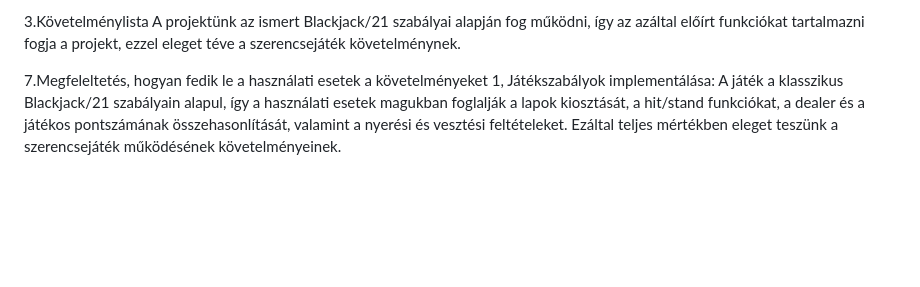
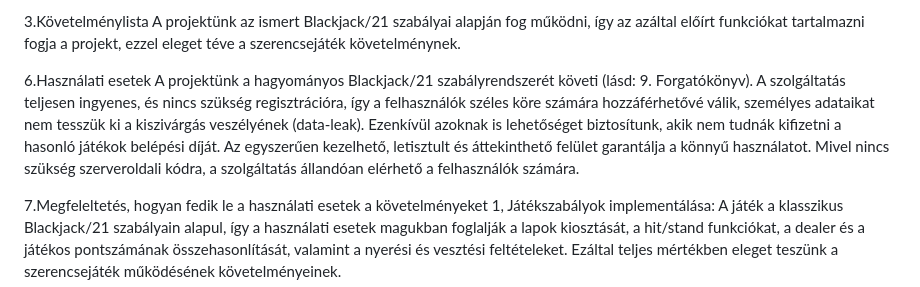
Before and after one commit to ArnoldJozsa/Bukottak, a Markdown page: Funkcionális Specifikáció.md, the part around the change. Rendered like a GitHub page; blank space fills up the shorter version.

Commit message:
Használati esetek dokumentáció
Használati esetek dokumentációja

```diff
--- a/Funkcionális Specifikáció.md
+++ b/Funkcionális Specifikáció.md
@@ -5,6 +5,9 @@ A rendszer azok számára készült, akik nem engedhetik meg maguknak, hogy haso
 
 3.Követelménylista
 A projektünk az ismert Blackjack/21 szabályai alapján fog működni, így az azáltal előírt funkciókat tartalmazni fogja a projekt, ezzel eleget téve a szerencsejáték követelménynek.
+
+6.Használati esetek
+A projektünk a hagyományos Blackjack/21 szabályrendszerét követi (lásd: 9. Forgatókönyv). A szolgáltatás teljesen ingyenes, és nincs szükség regisztrációra, így a felhasználók széles köre számára hozzáférhetővé válik, személyes adataikat nem tesszük ki a kiszivárgás veszélyének (data-leak). Ezenkívül azoknak is lehetőséget biztosítunk, akik nem tudnák kifizetni a hasonló játékok belépési díját. Az egyszerűen kezelhető, letisztult és áttekinthető felület garantálja a könnyű használatot. Mivel nincs szükség szerveroldali kódra, a szolgáltatás állandóan elérhető a felhasználók számára.
 
 7.Megfeleltetés, hogyan fedik le a használati esetek a követelményeket
     1, Játékszabályok implementálása:
```
Also changed, not shown: Követelmény Specifikáció.md (+1 -1 lines).
